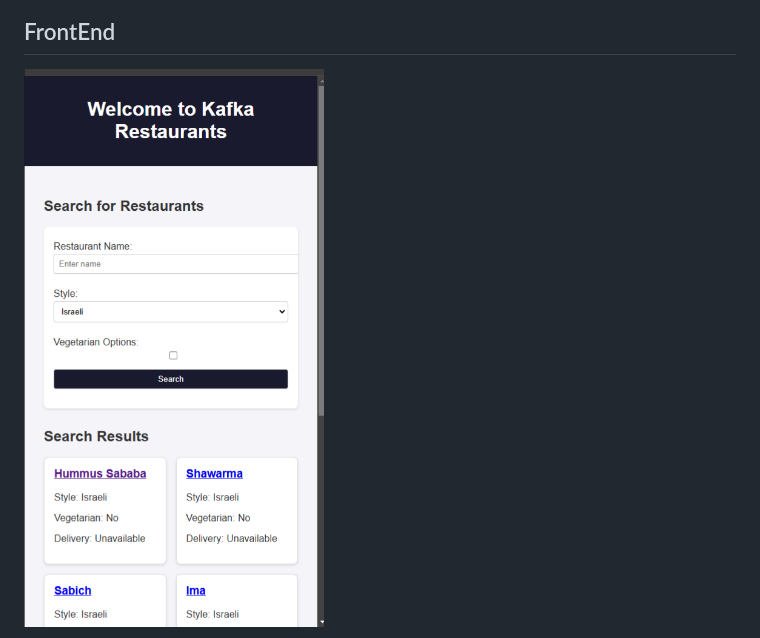
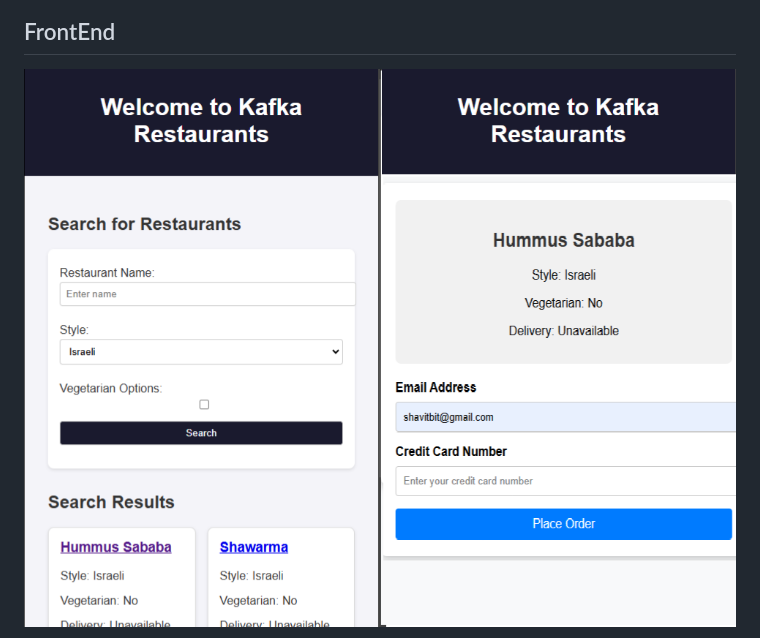
Before and after one commit to shavitbit/kafka-restaurants, a Markdown page: README.md, the part around the change printed below. Drawn GitHub-style; pictures changed too: media/frontend.png (added), media/frontend1.png (deleted).

```diff
--- a/README.md
+++ b/README.md
@@ -13,5 +13,5 @@ The credit card system and SMTP server, which are outside the diagram, are mocke
 ![Kafka restaurants system diagram](/media/system%20diagram.png)
 
 ## FrontEnd
-![Search for restaurant](/media/frontend1.png)
+![Search for restaurant|200](/media/frontend.png)
 
```
Also changed, not shown: other parts of README.md (+8 -1 lines), media/frontend2.png (deleted).
